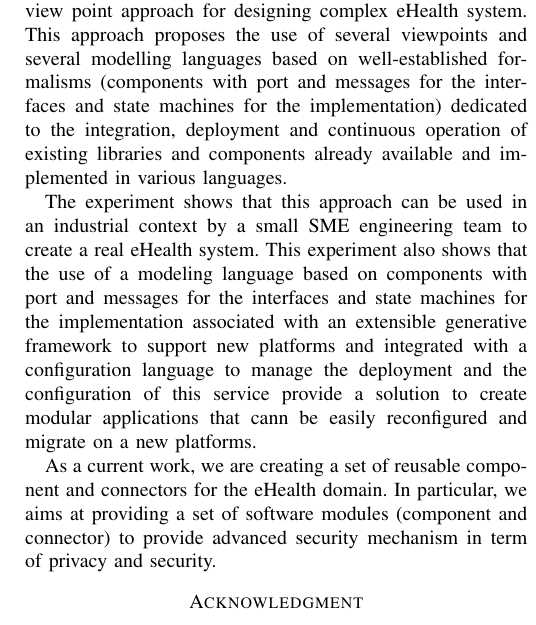
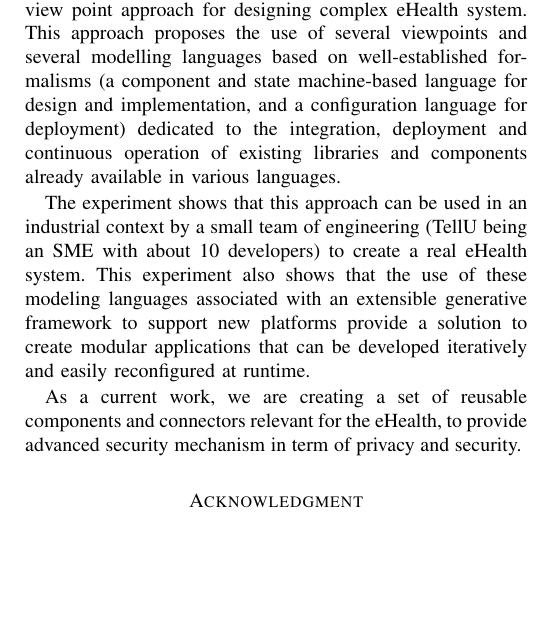
Before and after one commit to HEADS-project/cbse16heads, a LaTeX paper (bare_conf.tex, which reads conclusion.tex): part of one column of page 11 of 11, cut so that both start at the same text, the shorter picture padded with empty space. Compiled offline with pdfLaTeX; a missing font is replaced by an installed copy or a similar font; a LaTeX package or settings file that is missing is left out.

Commit message:
update conclusion

```diff
--- a/conclusion.tex
+++ b/conclusion.tex
@@ -1,8 +1,8 @@
 \section{Conclusion}
 %The conclusion goes here.
 
-This paper mainly relates an experiment in using a multi-view point approach for designing complex eHealth system. This approach proposes the use of several viewpoints and several modelling languages based on well-established formalisms (components with port and messages for the interfaces and state machines for the implementation)  dedicated to the integration, deployment and continuous operation of existing libraries and components already available and implemented in various languages.
+This paper mainly relates an experiment in using a multi-view point approach for designing complex eHealth system. This approach proposes the use of several viewpoints and several modelling languages based on well-established formalisms (a component and state machine-based language for design and implementation, and a configuration language for deployment) dedicated to the integration, deployment and continuous operation of existing libraries and components already available in various languages.
 
-The experiment shows that this approach can be used in an industrial context by a small SME engineering team to create a real eHealth system. This experiment also shows that the use of a modeling language based on components with port and messages for the interfaces and state machines for the implementation associated with an extensible generative framework to support new platforms and integrated with a configuration language to manage the deployment and the configuration of this service provide a solution to create modular applications that cann be easily reconfigured and migrate on a new platforms.
+The experiment shows that this approach can be used in an industrial context by a small team of engineering (TellU being an SME with about 10 developers) to create a real eHealth system. This experiment also shows that the use of these modeling languages associated with an extensible generative framework to support new platforms provide a solution to create modular applications that can be developed iteratively and easily reconfigured at runtime.
 
-As a current work, we are creating a set of reusable component and connectors for the eHealth domain. In particular, we aims at providing a set of software modules (component and connector)  to provide advanced security mechanism in term of privacy and security.
+As a current work, we are creating a set of reusable components and connectors relevant for the eHealth, to provide advanced security mechanism in term of privacy and security.
```
